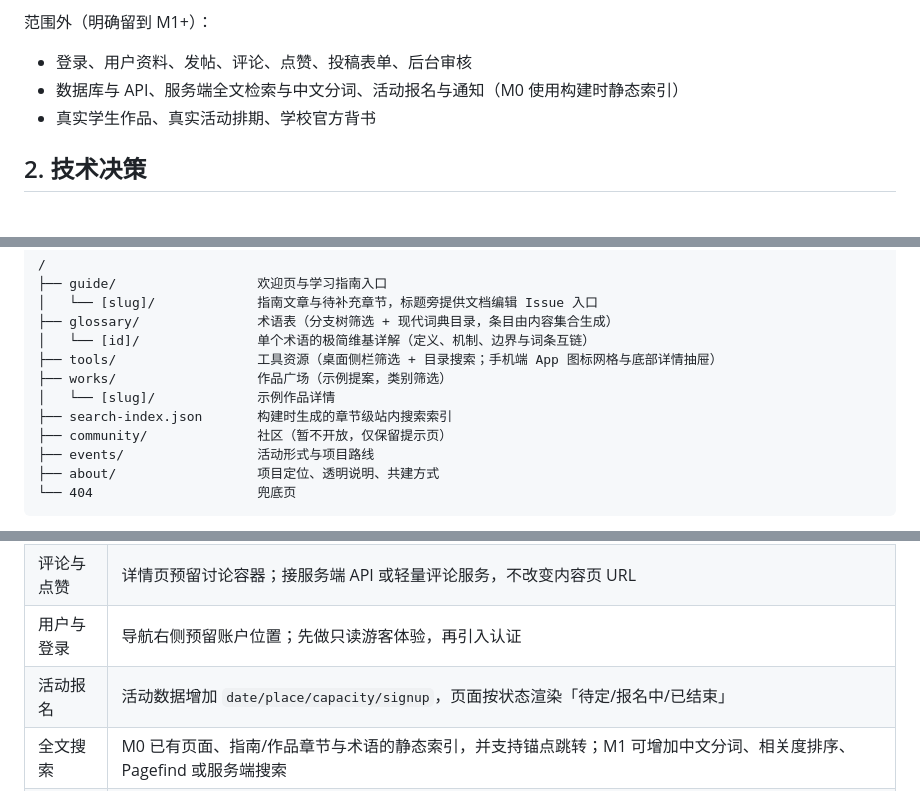
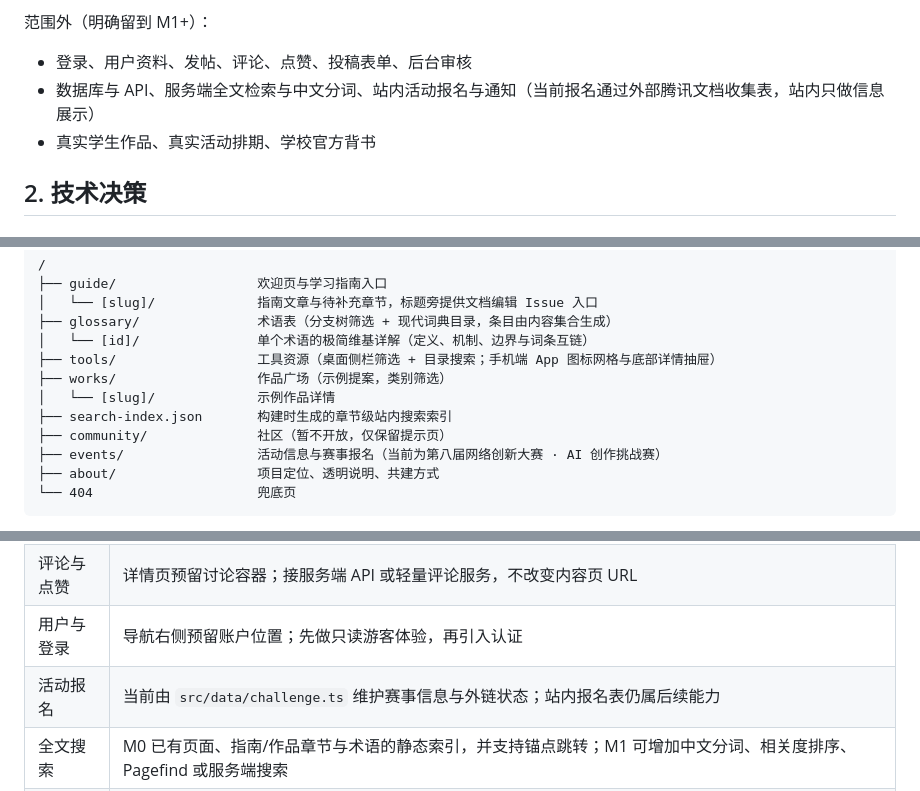
Before and after one commit to A7m0spHere/CDU-AI, a Markdown page: docs/ARCHITECTURE.md, 3 parts joined by grey strips. Drawn GitHub-style.

````diff
--- a/docs/ARCHITECTURE.md
+++ b/docs/ARCHITECTURE.md
@@ -18,7 +18,7 @@ M0 的目标是交付一个**设计完整、结构清晰、可运行、可持续
 范围外（明确留到 M1+）：
 
 - 登录、用户资料、发帖、评论、点赞、投稿表单、后台审核
-- 数据库与 API、服务端全文检索与中文分词、活动报名与通知（M0 使用构建时静态索引）
+- 数据库与 API、服务端全文检索与中文分词、站内活动报名与通知（当前报名通过外部腾讯文档收集表，站内只做信息展示）
 - 真实学生作品、真实活动排期、学校官方背书
 
 ## 2. 技术决策
@@ -52,7 +52,7 @@ M0 的目标是交付一个**设计完整、结构清晰、可运行、可持续
 │   └── [slug]/             示例作品详情
 ├── search-index.json       构建时生成的章节级站内搜索索引
 ├── community/              社区（暂不开放，仅保留提示页）
-├── events/                 活动形式与项目路线
+├── events/                 活动信息与赛事报名（当前为第八届网络创新大赛 · AI 创作挑战赛）
 ├── about/                  项目定位、透明说明、共建方式
 └── 404                     兜底页
 ```
@@ -146,7 +146,7 @@ frontmatter 由 `src/content.config.ts` 中的 Zod schema 校验；字段不合
 | 作品投稿 | 扩展 `works` schema（作者、授权、封面、链接），页面增加状态与来源字段；投稿先通过表单收集到后台审核 |
 | 评论与点赞 | 详情页预留讨论容器；接服务端 API 或轻量评论服务，不改变内容页 URL |
 | 用户与登录 | 导航右侧预留账户位置；先做只读游客体验，再引入认证 |
-| 活动报名 | 活动数据增加 `date/place/capacity/signup`，页面按状态渲染「待定/报名中/已结束」 |
+| 活动报名 | 当前由 `src/data/challenge.ts` 维护赛事信息与外链状态；站内报名表仍属后续能力 |
 | 全文搜索 | M0 已有页面、指南/作品章节与术语的静态索引，并支持锚点跳转；M1 可增加中文分词、相关度排序、Pagefind 或服务端搜索 |
 | 内容审核 | M0 已实现 `reviewed/reviewedBy`、状态推导、页面状态展示与审校清单（见 `docs/CONTENT-REVIEW.md`）；M1 增加复核周期提醒、工具目录接入与更细的权限控制 |
 
````
Also changed, not shown: other parts of docs/ARCHITECTURE.md (+2 -2 lines), README.md (+2 -2 lines), docs/README.md (+1 -1 lines), public/images/events/tencent-docs-registration-qr.png (added), 11 other files.
